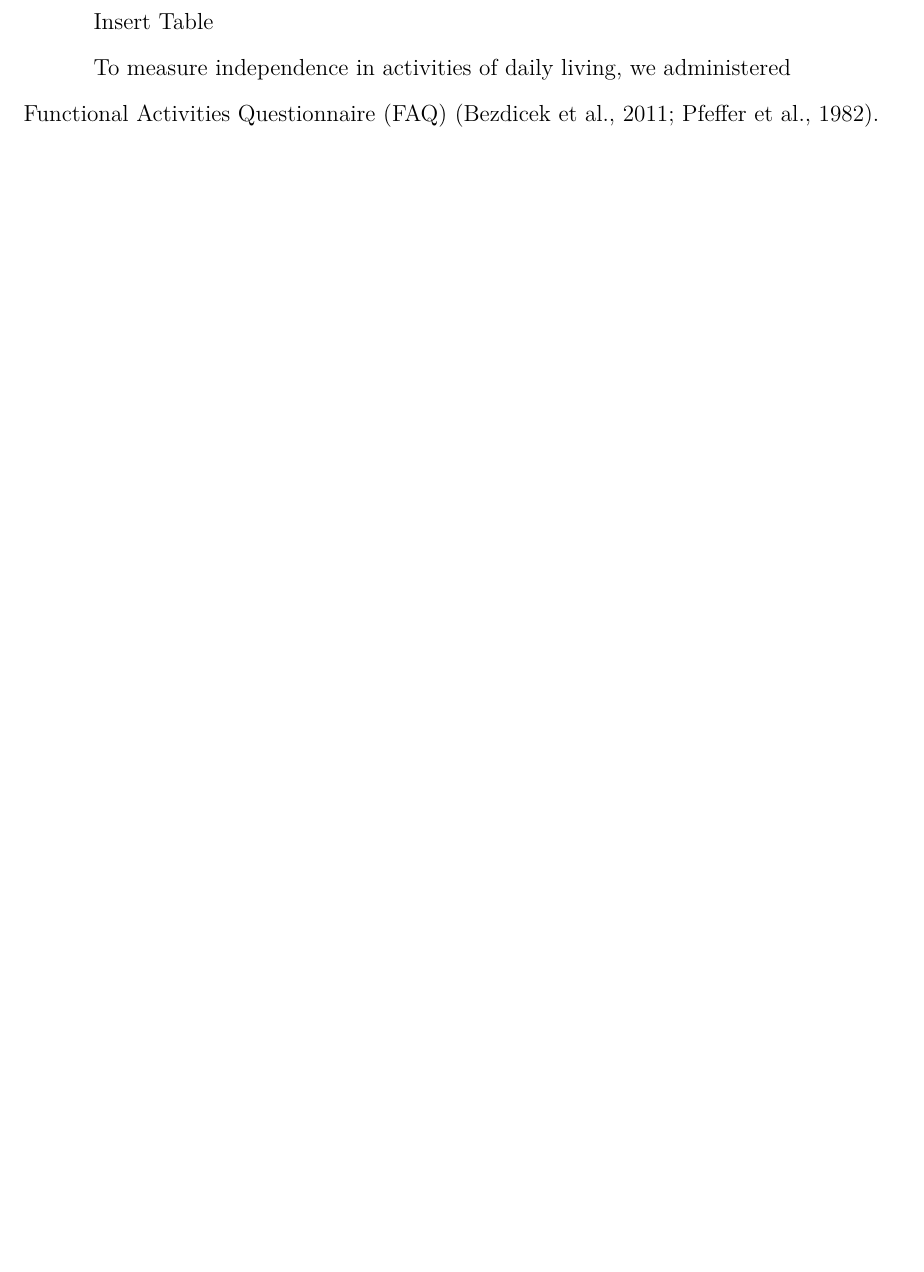
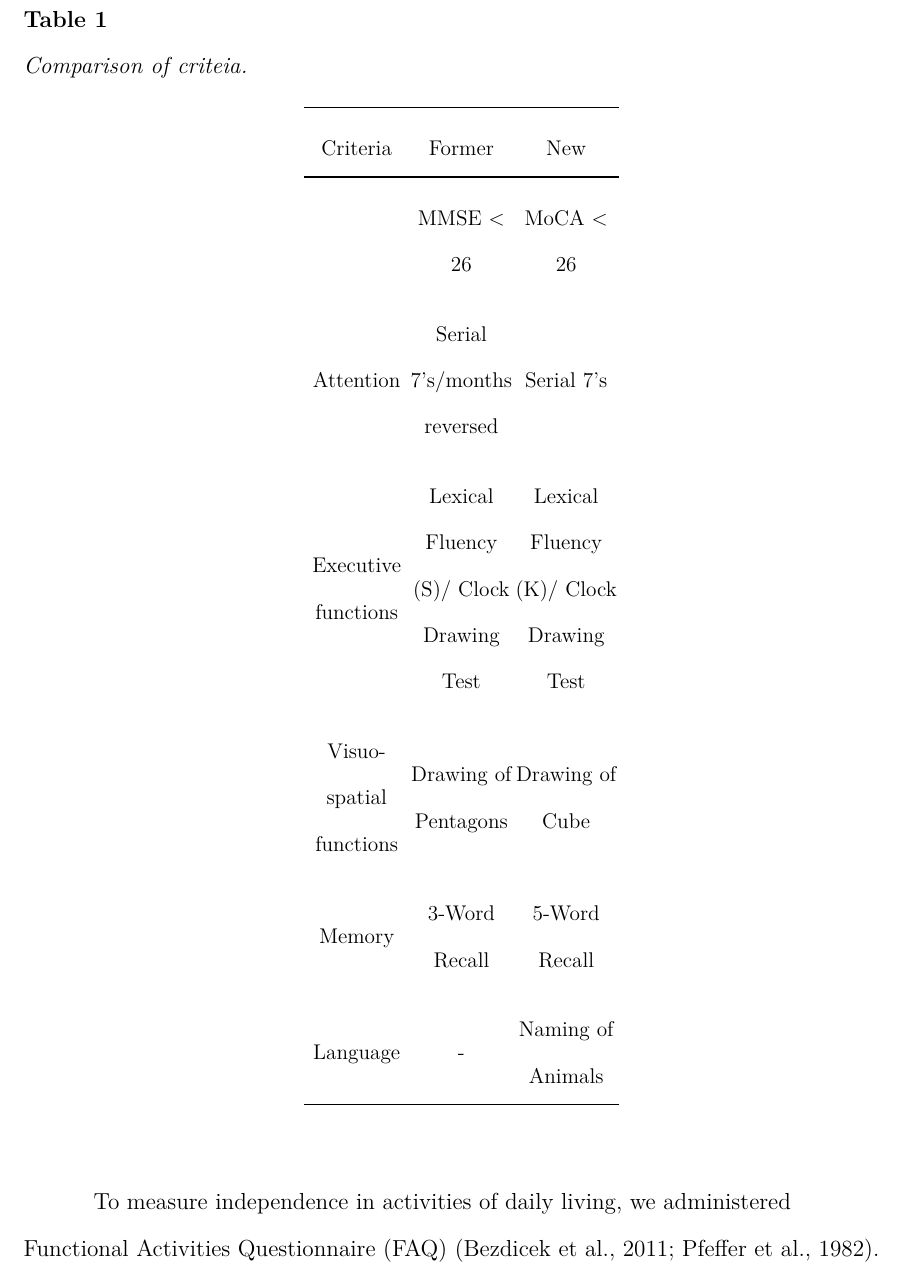
Before and after one commit to josefmana/demcrit, a Quarto document (theart.qmd): part of page 3 of 6 before the commit and part of page 4 of 6 after it, cut so that both start at the same text, the shorter picture padded with empty space. The pictures show the output file theart.pdf that the author committed with the source.

Commit message:
Insert Table_comparison old and new crit

````diff
--- a/theart.qmd
+++ b/theart.qmd
@@ -109,7 +109,23 @@ The data of patients with idiopathic PD diagnosed by a movement disorder special
 
 Participants were assessed with both MMSE [@stepankova2014; @folstein1975] and MoCA [@kopecek2016; @nasreddine2005] to measure overall cognitive performance. Moreover, a comprehensive neuropsychological assessment was performed in accordance with MDS Task Force Level 2 criteria for MCI in PD [@litvan2012]. We described our battery including a regression based calculator for normative scores in another study [@bezdicek2017]. Besides other neuropsychological tests, the comprehensive assessment employed Clock Drawing Test (CDT) and Letter Fluency. To establish cognitive performance in individual cognitive domains according to Level 1 criteria for PDD, we used test scores proposed by [@dubois2007] and their analogues in MoCA, see Table A for details.
 
-Insert Table
+```{r}
+#| label: tbl-martin
+#| tbl-cap: Comparison of criteia.
+#| apa-note: The note below the table.
+
+tibble::tribble(
+  ~"Criteria", ~"Former", ~"New",
+  "", "MMSE < 26", "MoCA < 26",
+  "Attention", "Serial 7's/months reversed", "Serial 7's",
+  "Executive functions", "Lexical Fluency (S)/ Clock Drawing Test", "Lexical Fluency (K)/ Clock Drawing Test",
+  "Visuo-spatial functions", "Drawing of Pentagons", "Drawing of Cube",
+  "Memory", "3-Word Recall", "5-Word Recall",
+  "Language", "-", "Naming of Animals",
+  ) |>
+  flextable::flextable() |>
+  flextable::theme_apa()
+```
 
 To measure independence in activities of daily living, we administered Functional Activities Questionnaire (FAQ) [@bezdicek2011; @pfeffer1982]. To assess neuropsychiatric functioning, we used Beck Depression Inventory II (BDI) [@ciharova2020; @beck1996] and State-Trait Anxiety Inventory (STAI) [@spielberg1983; @mullner1980]. Psychotic symptoms were assessed in an interview by a trained psychiatrist.
 
````
Also changed, not shown: theart.pdf.
